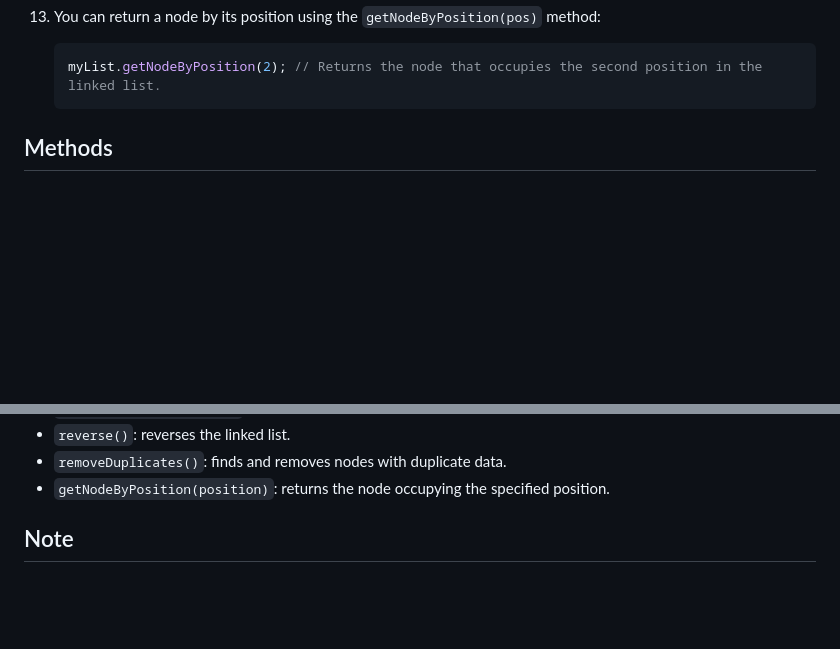
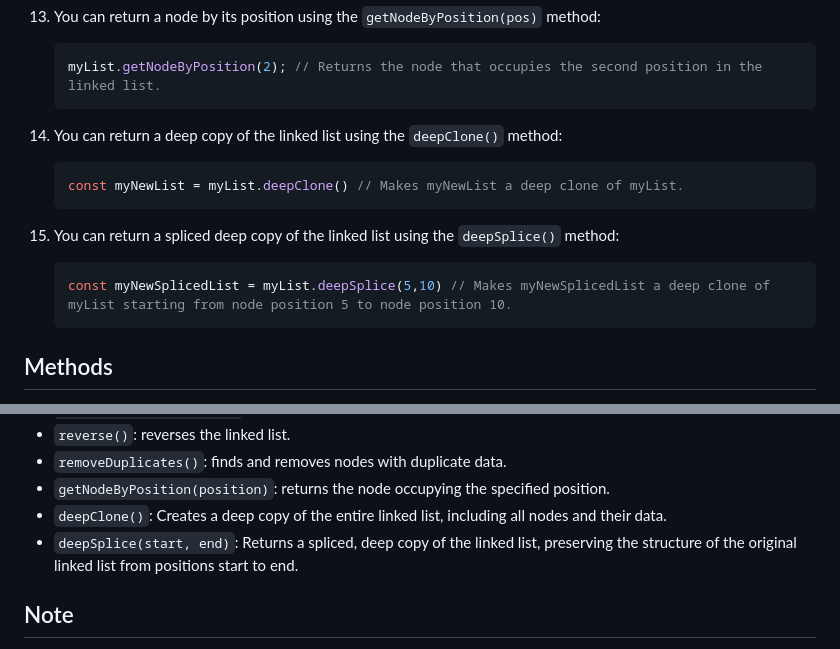
Before and after one commit to frontrunner44/Linked-List-Manager, a Markdown page: README.md, 2 parts joined by grey strips. GitHub-like rendering; blank space fills up the shorter version.

````diff
--- a/README.md
+++ b/README.md
@@ -85,6 +85,14 @@ To use this implementation, you can follow these steps:
     ```JavaScript
     myList.getNodeByPosition(2); // Returns the node that occupies the second position in the linked list.
     ```
+14. You can return a deep copy of the linked list using the `deepClone()` method:
+    ```JavaScript
+    const myNewList = myList.deepClone() // Makes myNewList a deep clone of myList.
+    ```
+15. You can return a spliced deep copy of the linked list using the `deepSplice()` method:
+    ```JavaScript
+    const myNewSplicedList = myList.deepSplice(5,10) // Makes myNewSplicedList a deep clone of myList starting from node position 5 to node position 10.
+    ```
 
 ## Methods
 
@@ -101,6 +109,8 @@ To use this implementation, you can follow these steps:
 - `reverse()`: reverses the linked list.
 - `removeDuplicates()`: finds and removes nodes with duplicate data.
 - `getNodeByPosition(position)`: returns the node occupying the specified position.
+- `deepClone()`: Creates a deep copy of the entire linked list, including all nodes and their data.
+- `deepSplice(start, end)`: Returns a spliced, deep copy of the linked list, preserving the structure of the original linked list from positions start to end.
 
 ## Note
 
````
